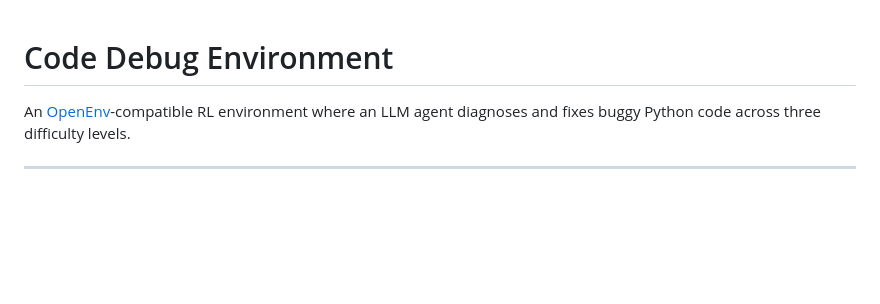
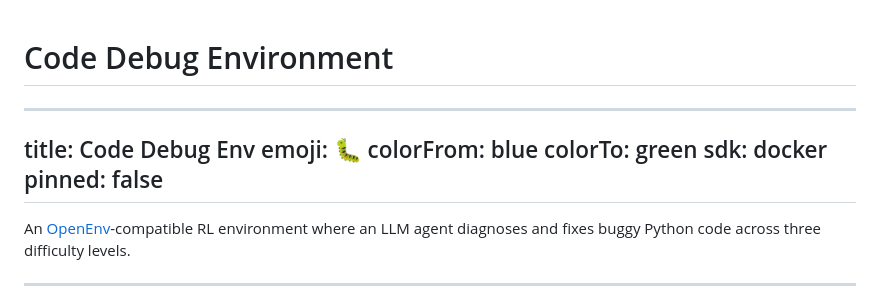
Before and after one commit to Sourav1331/code-debug-env, a Markdown page: README.md, the part around the change. Rendered like a GitHub page; blank space fills up the shorter version.

Commit message:
Add HF Spaces metadata

```diff
--- a/README.md
+++ b/README.md
@@ -1,5 +1,12 @@
 # Code Debug Environment
-
+---
+title: Code Debug Env
+emoji: 🐛
+colorFrom: blue
+colorTo: green
+sdk: docker
+pinned: false
+---
 An [OpenEnv](https://github.com/meta-pytorch/OpenEnv)-compatible RL environment where an LLM agent diagnoses and fixes buggy Python code across three difficulty levels.
 
 ---
```
